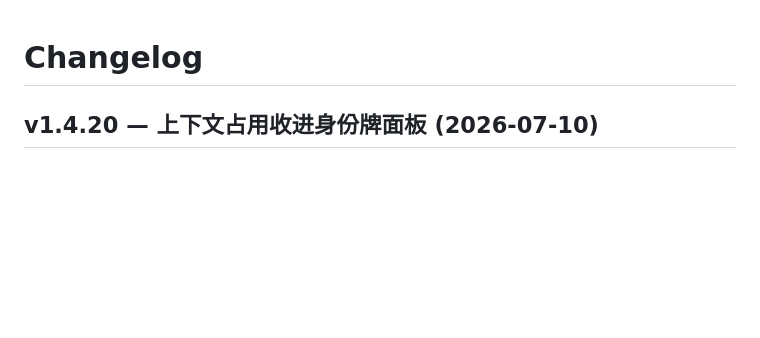
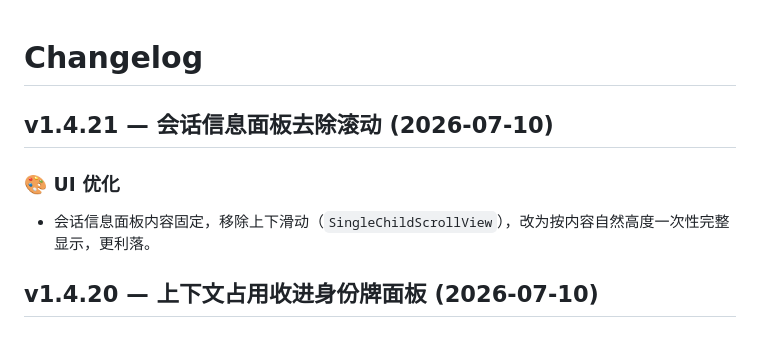
Before and after one commit to 3d-jq/personal-agent-app, a Markdown page: CHANGELOG.md, the part around the change. Drawn GitHub-style; blank space fills up the shorter version.

Commit message:
docs(changelog): 补写 v1.4.21 面板去滚动
Co-Authored-By: WorkBuddy <workbuddy@tencent.com>

```diff
--- a/CHANGELOG.md
+++ b/CHANGELOG.md
@@ -1,4 +1,9 @@
 # Changelog
+
+## v1.4.21 — 会话信息面板去除滚动 (2026-07-10)
+
+### 🎨 UI 优化
+- 会话信息面板内容固定，移除上下滑动（`SingleChildScrollView`），改为按内容自然高度一次性完整显示，更利落。
 
 ## v1.4.20 — 上下文占用收进身份牌面板 (2026-07-10)
 
```
